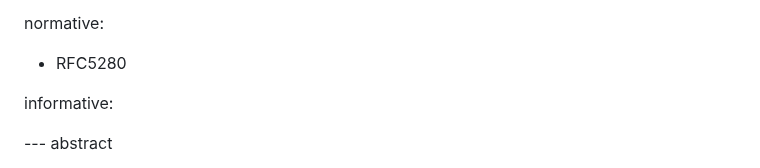
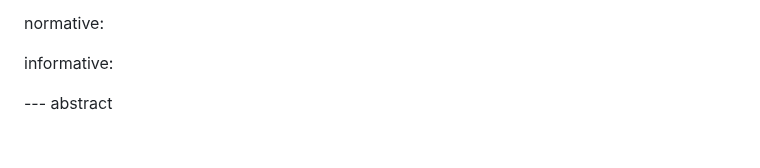
Before and after one commit to CBonnell/chameleon-certs, a Markdown page: draft-lamps-chameleon-certs.md, the part around the change. GitHub-like rendering; blank space fills up the shorter version.

Commit message:
Fix broken reference

```diff
--- a/draft-lamps-chameleon-certs.md
+++ b/draft-lamps-chameleon-certs.md
@@ -46,7 +46,6 @@ author:
 
 
 normative:
- - RFC5280
 
 informative:
 
```
